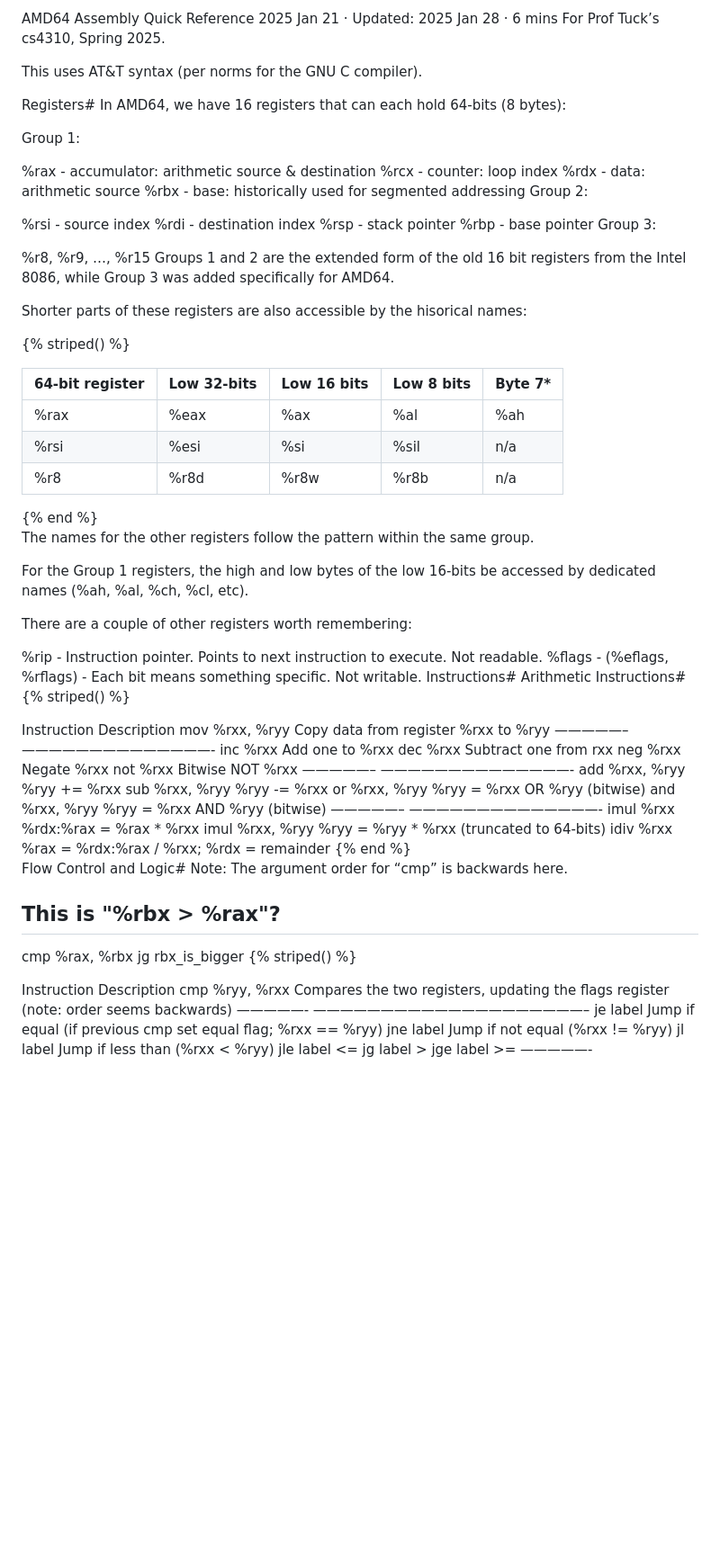
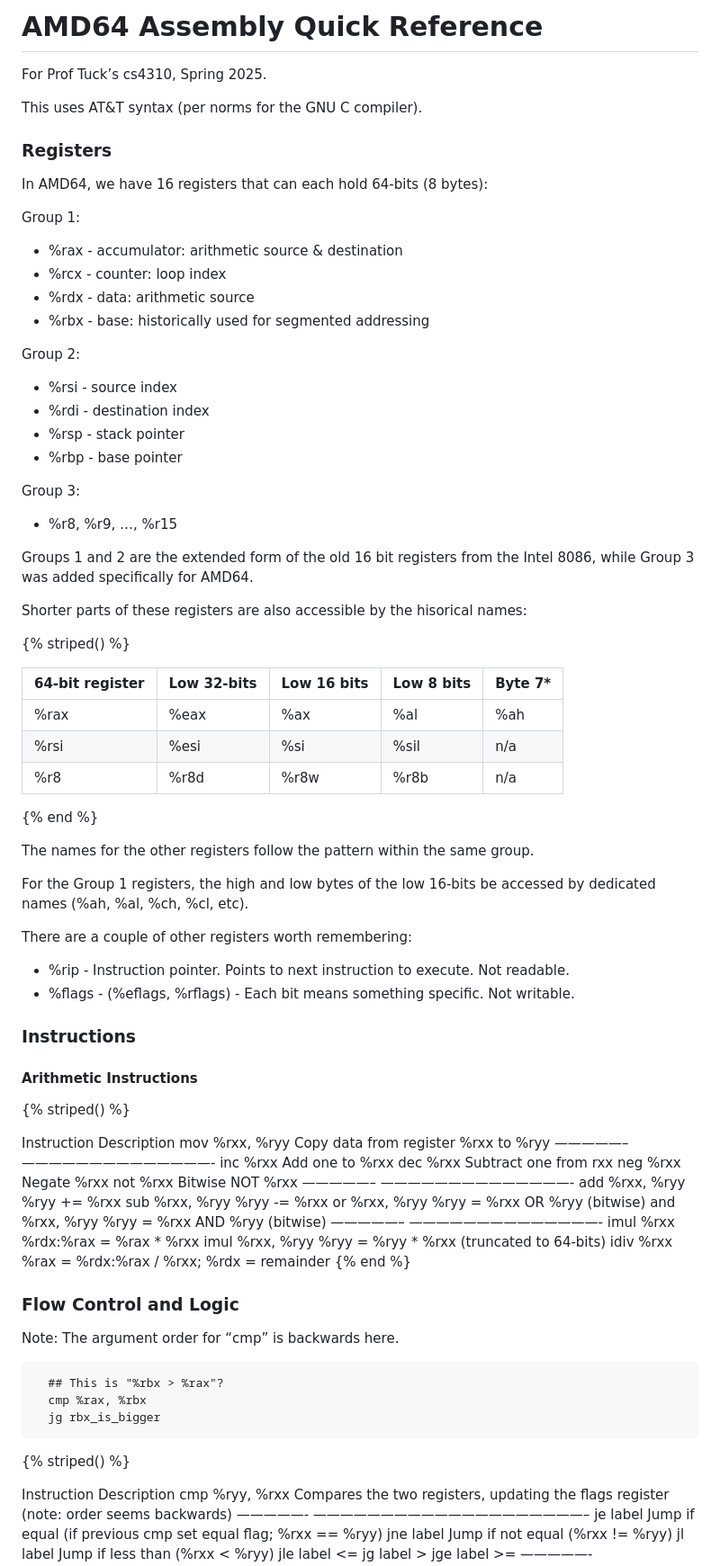
Before and after one commit to gjbauer/cs4310, a Markdown page: asm/CHEATSHEET.md, the part around one of its changes. Shown at 90% size. Rendered like a GitHub page; blank space fills up the shorter version.

````diff
--- a/asm/CHEATSHEET.md
+++ b/asm/CHEATSHEET.md
@@ -1,31 +1,31 @@
-AMD64 Assembly Quick Reference
-2025 Jan 21
-·
-Updated: 2025 Jan 28
-·
-6 mins
+# AMD64 Assembly Quick Reference
+
 For Prof Tuck’s cs4310, Spring 2025.
 
 This uses AT&T syntax (per norms for the GNU C compiler).
 
-Registers#
+### Registers
+
 In AMD64, we have 16 registers that can each hold 64-bits (8 bytes):
 
 Group 1:
 
-%rax - accumulator: arithmetic source & destination
-%rcx - counter: loop index
-%rdx - data: arithmetic source
-%rbx - base: historically used for segmented addressing
+ * %rax - accumulator: arithmetic source & destination
+ * %rcx - counter: loop index
+ * %rdx - data: arithmetic source
+ * %rbx - base: historically used for segmented addressing
+
 Group 2:
 
-%rsi - source index
-%rdi - destination index
-%rsp - stack pointer
-%rbp - base pointer
+ * %rsi - source index
+ * %rdi - destination index
+ * %rsp - stack pointer
+ * %rbp - base pointer
+
 Group 3:
 
-%r8, %r9, …, %r15
+ * %r8, %r9, …, %r15
+
 Groups 1 and 2 are the extended form of the old 16 bit registers from the Intel 8086, while Group 3 was added specifically for AMD64.
 
 Shorter parts of these registers are also accessible by the hisorical names:
@@ -66,16 +66,19 @@ Shorter parts of these registers are also accessible by the hisorical names:
 </table>
 
 {% end %}
+
 The names for the other registers follow the pattern within the same group.
 
 For the Group 1 registers, the high and low bytes of the low 16-bits be accessed by dedicated names (%ah, %al, %ch, %cl, etc).
 
 There are a couple of other registers worth remembering:
 
-%rip - Instruction pointer. Points to next instruction to execute. Not readable.
-%flags - (%eflags, %rflags) - Each bit means something specific. Not writable.
-Instructions#
-Arithmetic Instructions#
+ * %rip - Instruction pointer. Points to next instruction to execute. Not readable.
+ * %flags - (%eflags, %rflags) - Each bit means something specific. Not writable.
+
+### Instructions
+
+#### Arithmetic Instructions
 {% striped() %}
 
 Instruction	Description
@@ -95,12 +98,17 @@ imul %rxx	%rdx:%rax = %rax * %rxx
 imul %rxx, %ryy	%ryy = %ryy * %rxx (truncated to 64-bits)
 idiv %rxx	%rax = %rdx:%rax / %rxx; %rdx = remainder
 {% end %}
-Flow Control and Logic#
+
+### Flow Control and Logic
+
 Note: The argument order for “cmp” is backwards here.
 
+```
   ## This is "%rbx > %rax"?
   cmp %rax, %rbx
   jg rbx_is_bigger
+```
+
 {% striped() %}
 
 Instruction	Description
````
Also changed, not shown: other parts of asm/CHEATSHEET.md (+52 -31 lines).
